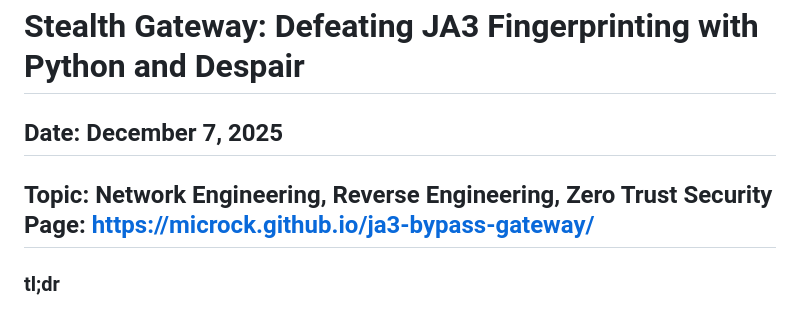
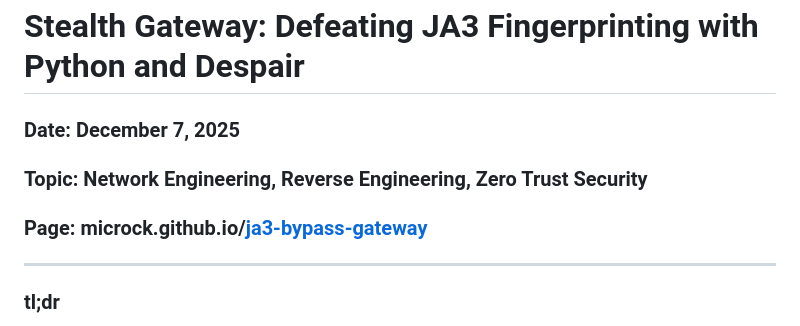
Before and after one commit to Microck/ja3-bypass-gateway, a Markdown page: README.md, the part around the change. Drawn GitHub-style.

Commit message:
Revise README formatting and update links
Updated the README to reflect changes in formatting and links.

```diff
--- a/README.md
+++ b/README.md
@@ -1,8 +1,8 @@
 # Stealth Gateway: Defeating JA3 Fingerprinting with Python and Despair<br>
 
-## **Date:** December 7, 2025<br>
- **Topic:** Network Engineering, Reverse Engineering, Zero Trust Security<br>
- **Page:** https://microck.github.io/ja3-bypass-gateway/<br>
+### **Date:** December 7, 2025<br>
+###  **Topic:** Network Engineering, Reverse Engineering, Zero Trust Security<br>
+###  **Page:** microck.github.io/[ja3-bypass-gateway](https://microck.github.io/ja3-bypass-gateway/) <br>
 ---
 
 ### tl;dr
```
